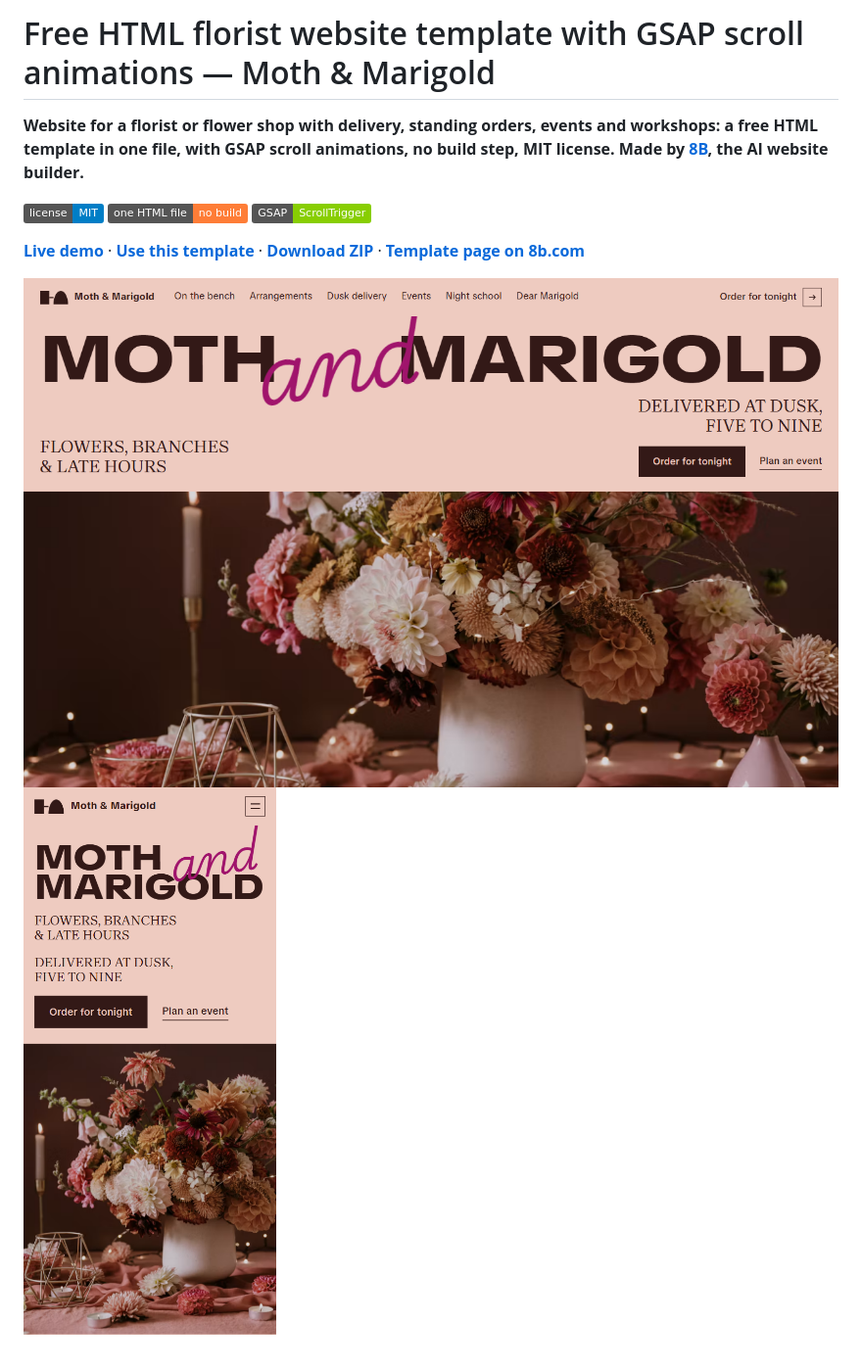
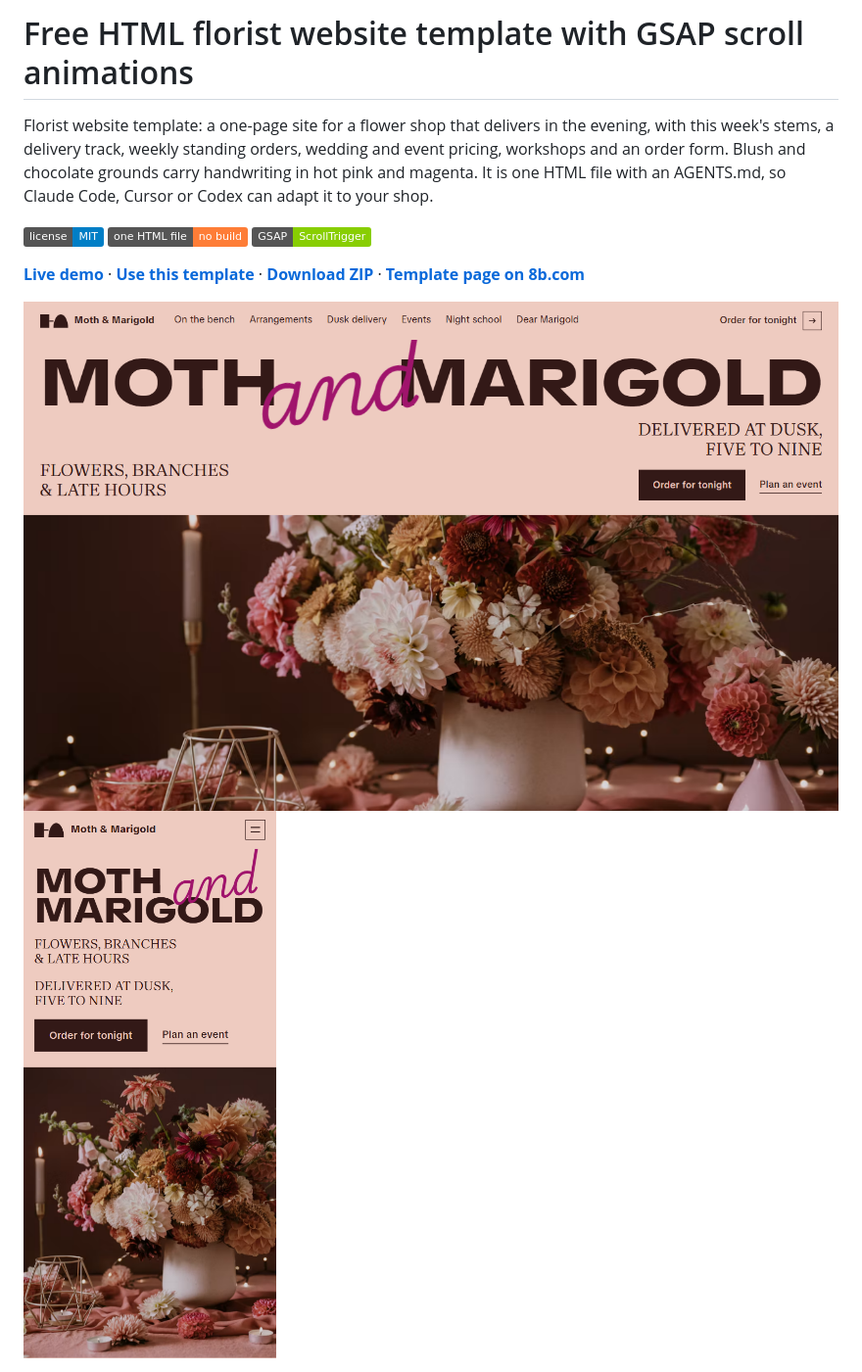
Before and after one commit to 8bsite/florist-website-template, a Markdown page: README.md, the part around one of its changes. Shown at 98% size. Drawn GitHub-style; badges without logos.

```diff
--- a/README.md
+++ b/README.md
@@ -1,6 +1,6 @@
-# Free HTML florist website template with GSAP scroll animations — Moth & Marigold
+# Free HTML florist website template with GSAP scroll animations
 
-**Website for a florist or flower shop with delivery, standing orders, events and workshops: a free HTML template in one file, with GSAP scroll animations, no build step, MIT license. Made by [8B](https://8b.com/), the AI website builder.**
+Florist website template: a one-page site for a flower shop that delivers in the evening, with this week's stems, a delivery track, weekly standing orders, wedding and event pricing, workshops and an order form. Blush and chocolate grounds carry handwriting in hot pink and magenta. It is one HTML file with an AGENTS.md, so Claude Code, Cursor or Codex can adapt it to your shop.
 
 [![License: MIT](https://img.shields.io/badge/license-MIT-blue)](LICENSE) ![one HTML file: no build](https://img.shields.io/badge/one%20HTML%20file-no%20build-orange) ![GSAP: ScrollTrigger](https://img.shields.io/badge/GSAP-ScrollTrigger-88ce02)
 
```
Also changed, not shown: other parts of README.md (+44 -29 lines), AGENTS.md (+43 -50 lines).
